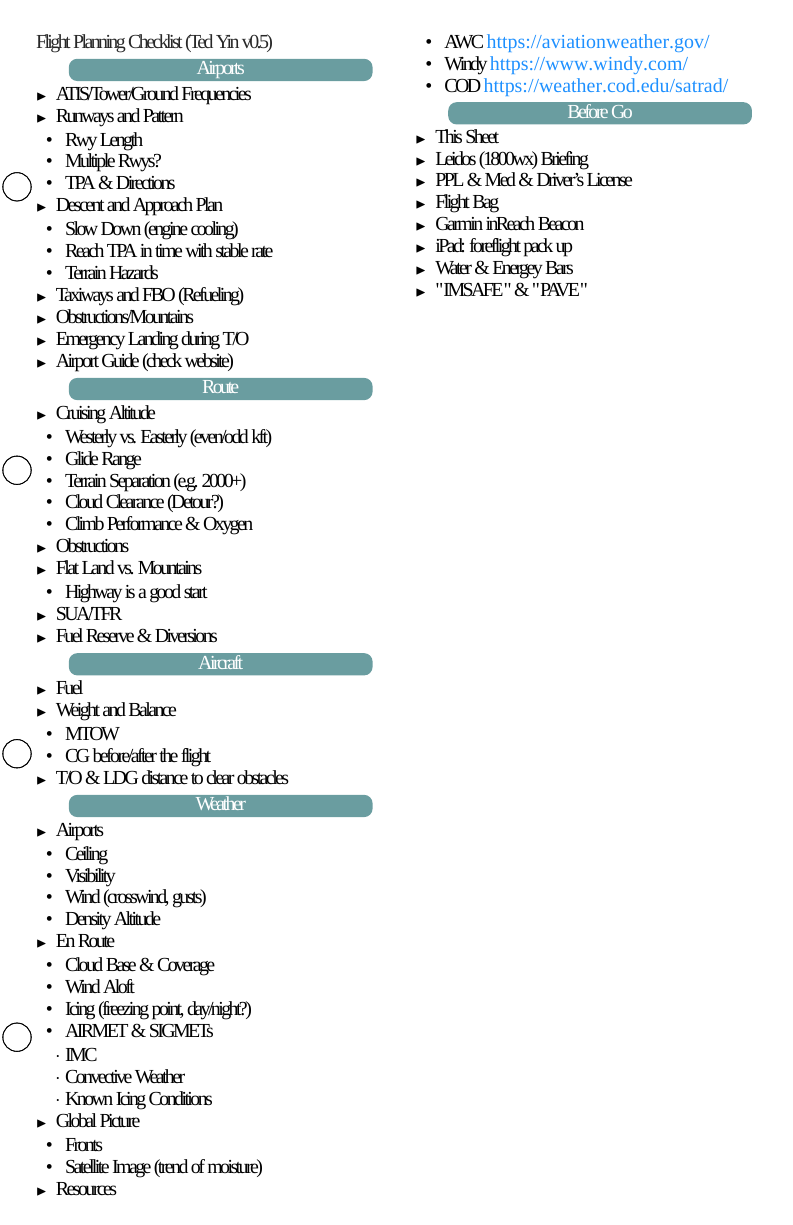
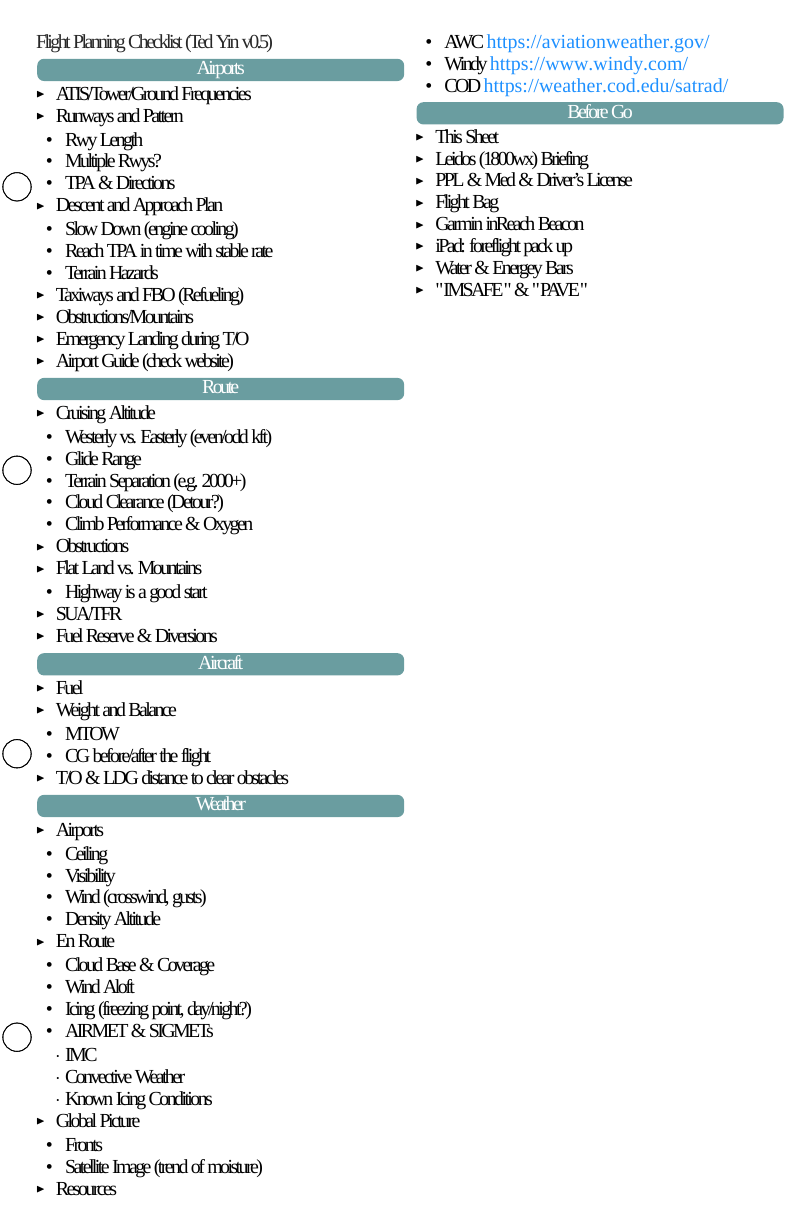
Before and after one commit to Determinant/my-checklists, a LaTeX document (planning.tex, which reads clipboard-v2.tex): the whole page. Compiled offline with XeLaTeX; a missing font is replaced by an installed copy or a similar font.

Commit message:
improve the checklist

```diff
--- a/clipboard-v2.tex
+++ b/clipboard-v2.tex
@@ -1,4 +1,5 @@
 \usepackage[top=0.2in,bottom=0.2in,left=0.25in,right=0.05in,paperheight=8.5in,paperwidth=5.5in]{geometry}
+\usepackage{relsize}
 \usepackage{multicol}
 \usepackage{tikz}
 \usepackage{atbegshi}
@@ -24,7 +25,7 @@
 \let\temptwo\enditemize%
 \renewenvironment{itemize}{\tempone\addtolength{\itemsep}{-1pt}}{\temptwo}
 \setlist{nolistsep}
-\setlist[itemize,1]{label={\scriptsize$\blacktriangleright$},align=parleft,left=0pt..1em}
+\setlist[itemize,1]{label={\raisebox{0.30ex}[0ex][0ex]{\smaller[3.25]$\blacktriangleright$}},align=parleft,left=0pt..1em}
 \setlist[itemize,2]{label=\textbullet,leftmargin=0ex,left=-5pt..1ex}
 \setlist[itemize,3]{label=$\cdot$, left=-5pt..0ex}
 
@@ -47,7 +48,7 @@
     colback=gruvboxgreen!80,
 }
 
-\titleformat{\subsection}{\normalfont\centering}{}{1em}{\vspace{-0.8ex}\tcbox[enhanced]{\parbox{\dimexpr\columnwidth-8ex}{\vskip-0.5ex\centering\strut\color{white}#1\vskip-.5ex}}\vspace{0.1ex}}%{}
+\titleformat{\subsection}{\normalfont\centering}{}{1em}{\vspace{-0.8ex}\tcbox[enhanced,arc=0.2em]{\parbox{\dimexpr\columnwidth-0.5em}{\vskip-0.5ex\centering\strut\color{white}#1\vskip-.5ex}}\vspace{0.1ex}}%{}
 \titleformat{\section}{\normalfont\color{gruvboxfg}}{}{1em}{#1}
 \newcommand{\taggedaction}[3]{{\color{#2}\fcolorbox{white}{#1}{\raisebox{0ex}[1ex][-1ex]{#3}}}}
 \newcommand{\DUrolered}[1]{{\color{red}#1}}
```
Also changed, not shown: all-print.pdf, all.pdf, c172s-print.pdf, c172s.pdf, da40.pdf, maneuver.pdf, planning.pdf, 1 other file.
